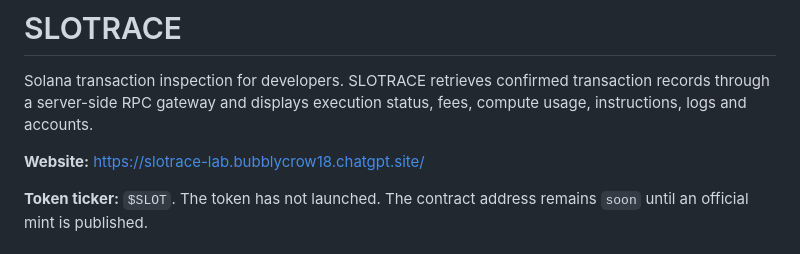
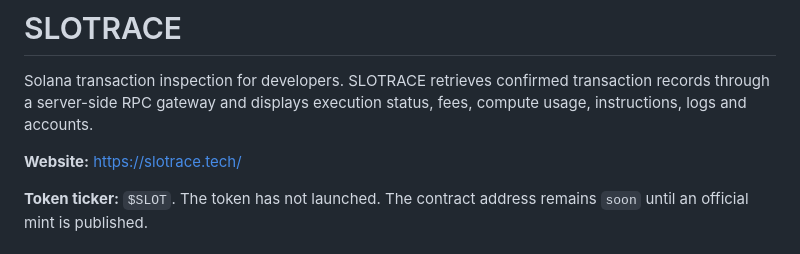
Before and after one commit to slotrace/slotracesol, a Markdown page: README.md, the part around the change. Drawn GitHub-style.

```diff
--- a/README.md
+++ b/README.md
@@ -2,7 +2,7 @@
 
 Solana transaction inspection for developers. SLOTRACE retrieves confirmed transaction records through a server-side RPC gateway and displays execution status, fees, compute usage, instructions, logs and accounts.
 
-**Website:** https://slotrace-lab.bubblycrow18.chatgpt.site/
+**Website:** https://slotrace.tech/
 
 **Token ticker:** `$SLOT`. The token has not launched. The contract address remains `soon` until an official mint is published.
 
```
